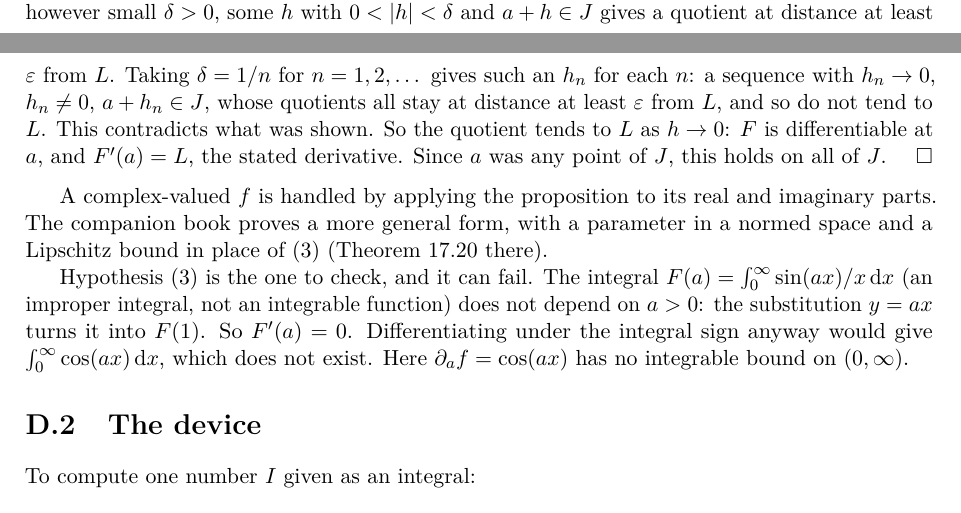
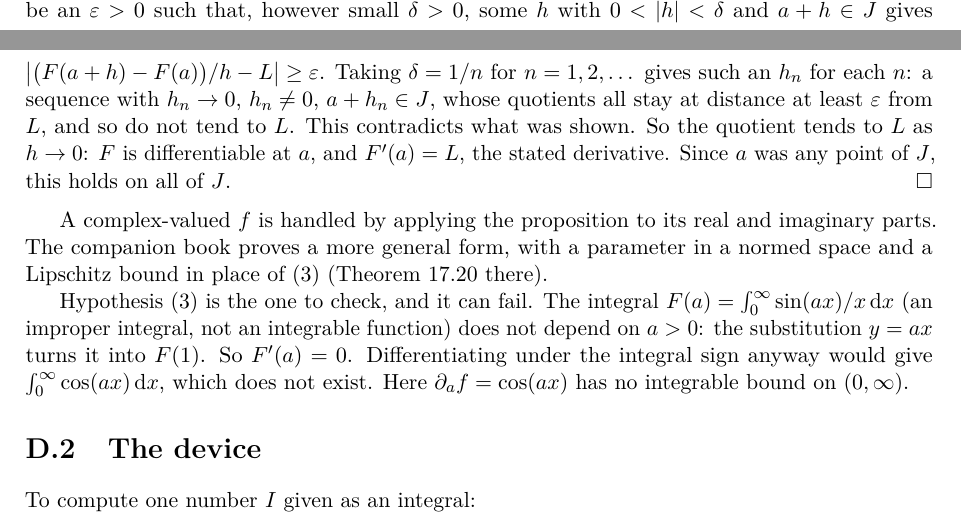
Before and after one commit to CL-BZH/Bayesian_Filters, a LaTeX thesis (book/main.tex, which reads book/chapters/D-feynman.tex): two parts of pages 136 and 137 of 160, joined at a grey line, cut so that both start at the same text. Compiled offline with pdfLaTeX.

Commit message:
Appendix D: write the difference quotient explicitly in the limit argument

```diff
--- a/book/chapters/D-feynman.tex
+++ b/book/chapters/D-feynman.tex
@@ -58,10 +58,10 @@ quotient $\bigl(F(a+h_n)-F(a)\bigr)/h_n$ tends to $L$.
 
 It remains to pass from sequences to the limit as $h\to0$, which is what
 differentiability asks for; sequences were needed because dominated
-convergence is a statement about sequences. Suppose that the quotient did
-not tend to $L$ as $h\to0$. Then there would be an $\varepsilon>0$ such
+convergence is a statement about sequences. Suppose that the quotient $\bigl(F(a+h)-F(a)\bigr)/h$ did not tend to $L$
+as $h\to0$. Then there would be an $\varepsilon>0$ such
 that, however small $\delta>0$, some $h$ with $0<\abs h<\delta$ and
-$a+h\in J$ gives a quotient at distance at least $\varepsilon$ from $L$.
+$a+h\in J$ gives $\bigl|\bigl(F(a+h)-F(a)\bigr)/h-L\bigr|\ge\varepsilon$.
 Taking $\delta=1/n$ for $n=1,2,\dots$ gives such an $h_n$ for each $n$:
 a sequence with $h_n\to0$, $h_n\neq0$, $a+h_n\in J$, whose quotients all
 stay at distance at least $\varepsilon$ from $L$, and so do not tend to
```
Also changed, not shown: 1 other file.
